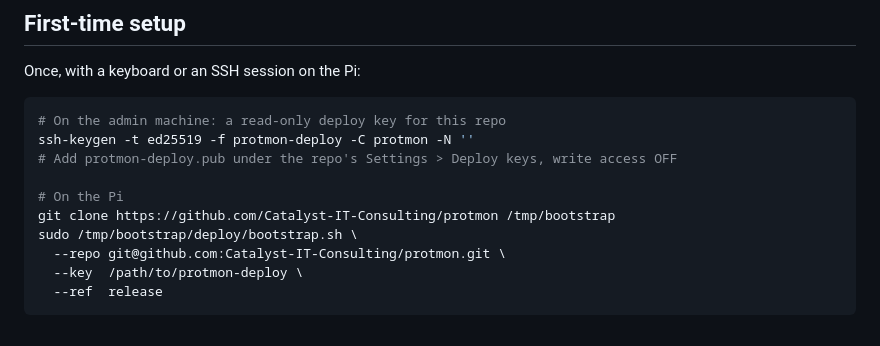
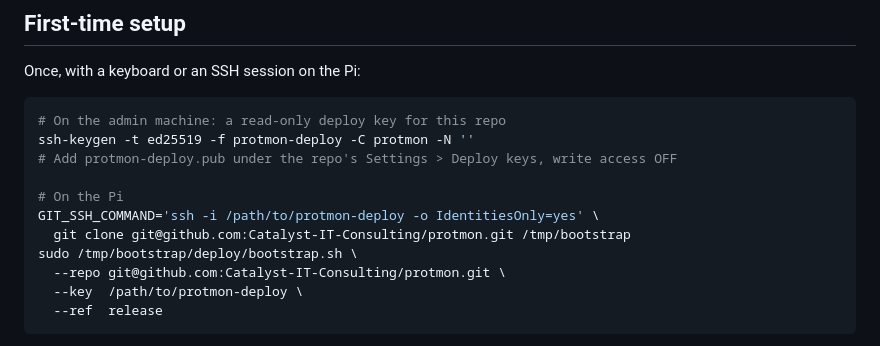
Before and after one commit to Catalyst-IT-Consulting/protmon, a Markdown page: docs/DEPLOYMENT.md, the part around the change. GitHub-like rendering.

Commit message:
docs: clone over SSH with the deploy key for first-time setup
Closes #1

```diff
--- a/docs/DEPLOYMENT.md
+++ b/docs/DEPLOYMENT.md
@@ -142,7 +142,8 @@ ssh-keygen -t ed25519 -f protmon-deploy -C protmon -N ''
 # Add protmon-deploy.pub under the repo's Settings > Deploy keys, write access OFF
 
 # On the Pi
-git clone https://github.com/Catalyst-IT-Consulting/protmon /tmp/bootstrap
+GIT_SSH_COMMAND='ssh -i /path/to/protmon-deploy -o IdentitiesOnly=yes' \
+  git clone git@github.com:Catalyst-IT-Consulting/protmon.git /tmp/bootstrap
 sudo /tmp/bootstrap/deploy/bootstrap.sh \
   --repo git@github.com:Catalyst-IT-Consulting/protmon.git \
   --key  /path/to/protmon-deploy \
```
